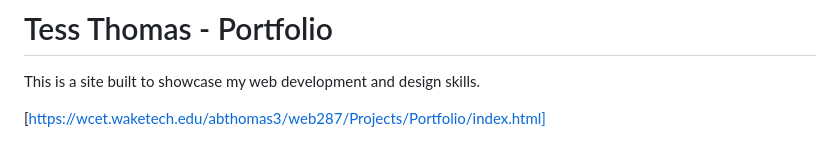
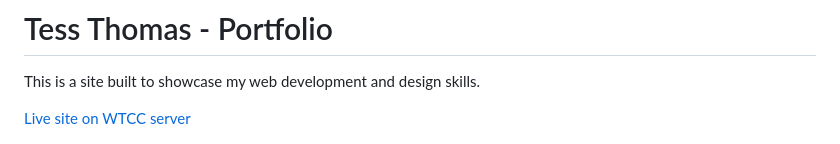
Before and after one commit to tessthom/portfolio-prototype, a Markdown page: README.md, the part around the change printed below. Rendered like a GitHub page.

Commit message:
Add link text to README

```diff
--- a/README.md
+++ b/README.md
@@ -2,7 +2,7 @@
 
 This is a site built to showcase my web development and design skills.
 
-[https://wcet.waketech.edu/abthomas3/web287/Projects/Portfolio/index.html]
+[Live site on WTCC server](https://wcet.waketech.edu/abthomas3/web287/Projects/Portfolio/index.html)
 
 ![Home page intro](/public/assets/home-snip.png)
 
```
Also changed, not shown: other parts of README.md (+6 -6 lines).
